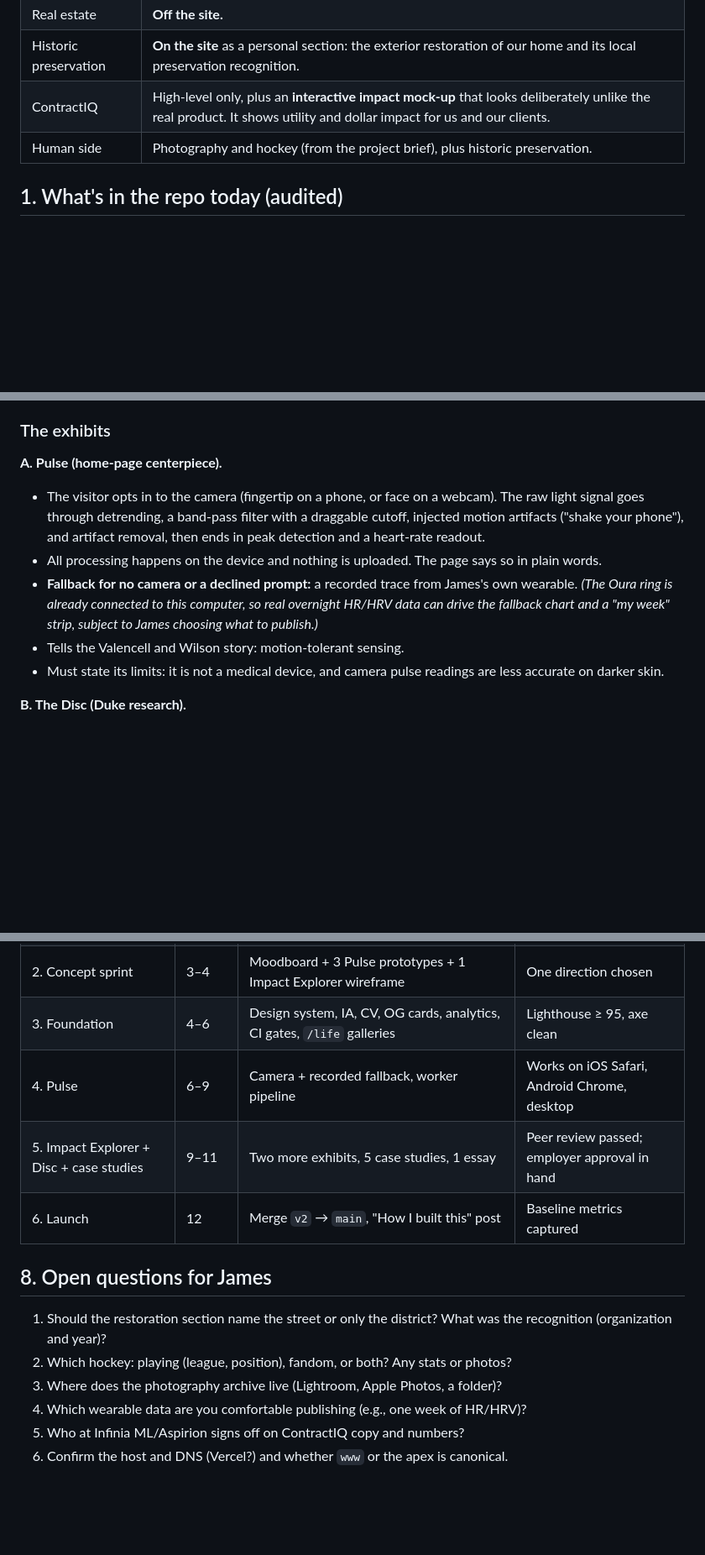
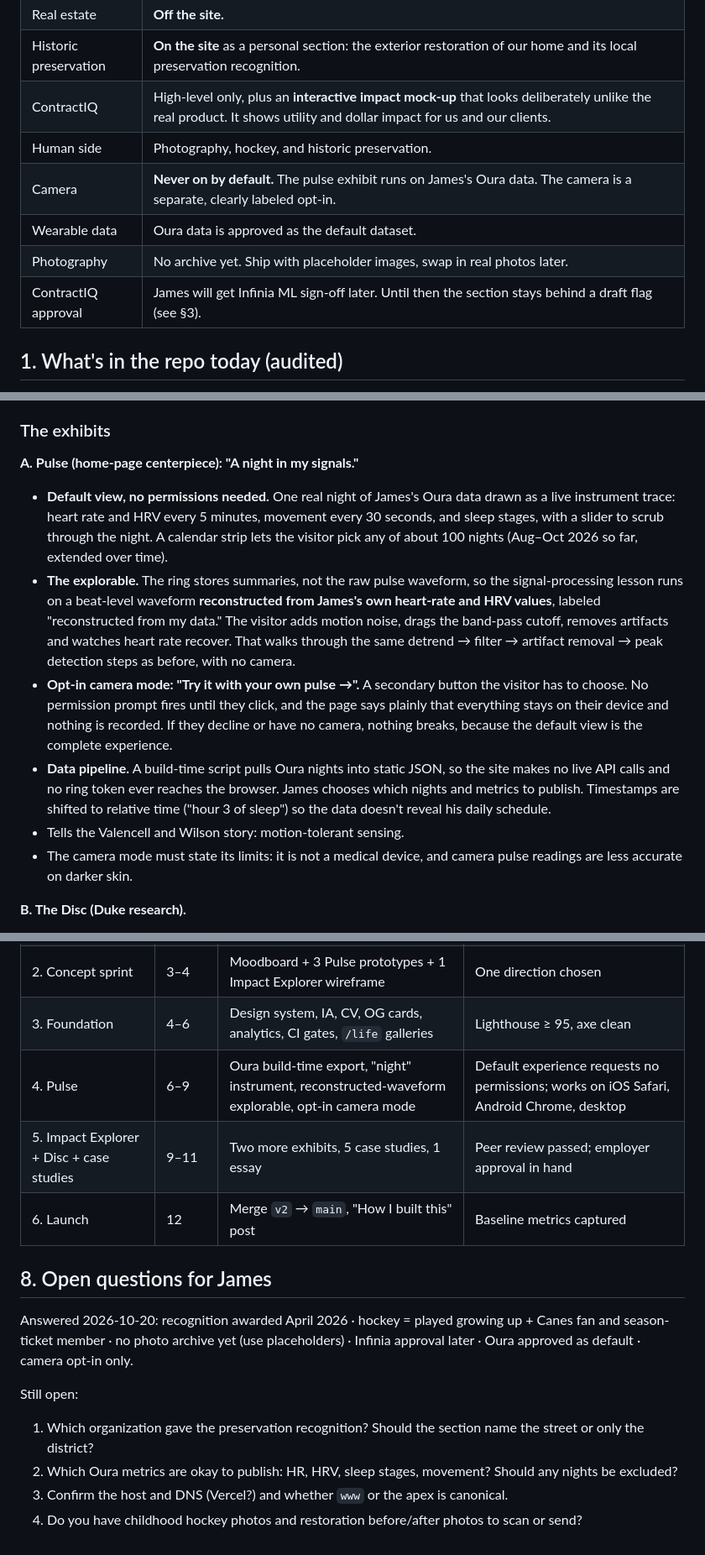
Before and after one commit to jacoppock/jacoppock.dev, a Markdown page: docs/PLAN.md, 3 parts joined by grey strips. Shown at 84% size. Drawn GitHub-style; blank space fills up the shorter version.

Commit message:
docs: plan draft 3 — Oura-first pulse exhibit, opt-in camera, hockey/photo/preservation details
Co-Authored-By: Claude Opus 5.5 <noreply@anthropic.com>
Claude-Session: https://claude.ai/code/session_01SP2ypr7QuwCyYzBWXg6bQF

```diff
--- a/docs/PLAN.md
+++ b/docs/PLAN.md
@@ -12,7 +12,11 @@
 | Real estate | **Off the site.** |
 | Historic preservation | **On the site** as a personal section: the exterior restoration of our home and its local preservation recognition. |
 | ContractIQ | High-level only, plus an **interactive impact mock-up** that looks deliberately unlike the real product. It shows utility and dollar impact for us and our clients. |
-| Human side | Photography and hockey (from the project brief), plus historic preservation. |
+| Human side | Photography, hockey, and historic preservation. |
+| Camera | **Never on by default.** The pulse exhibit runs on James's Oura data. The camera is a separate, clearly labeled opt-in. |
+| Wearable data | Oura data is approved as the default dataset. |
+| Photography | No archive yet. Ship with placeholder images, swap in real photos later. |
+| ContractIQ approval | James will get Infinia ML sign-off later. Until then the section stays behind a draft flag (see §3). |
 
 ## 1. What's in the repo today (audited)
 
@@ -34,12 +38,13 @@
 
 ### The exhibits
 
-**A. Pulse (home-page centerpiece).**
-- The visitor opts in to the camera (fingertip on a phone, or face on a webcam). The raw light signal goes through detrending, a band-pass filter with a draggable cutoff, injected motion artifacts ("shake your phone"), and artifact removal, then ends in peak detection and a heart-rate readout.
-- All processing happens on the device and nothing is uploaded. The page says so in plain words.
-- **Fallback for no camera or a declined prompt:** a recorded trace from James's own wearable. *(The Oura ring is already connected to this computer, so real overnight HR/HRV data can drive the fallback chart and a "my week" strip, subject to James choosing what to publish.)*
+**A. Pulse (home-page centerpiece): "A night in my signals."**
+- **Default view, no permissions needed.** One real night of James's Oura data drawn as a live instrument trace: heart rate and HRV every 5 minutes, movement every 30 seconds, and sleep stages, with a slider to scrub through the night. A calendar strip lets the visitor pick any of about 100 nights (Aug–Oct 2026 so far, extended over time).
+- **The explorable.** The ring stores summaries, not the raw pulse waveform, so the signal-processing lesson runs on a beat-level waveform **reconstructed from James's own heart-rate and HRV values**, labeled "reconstructed from my data." The visitor adds motion noise, drags the band-pass cutoff, removes artifacts and watches heart rate recover. That walks through the same detrend → filter → artifact removal → peak detection steps as before, with no camera.
+- **Opt-in camera mode: "Try it with your own pulse →".** A secondary button the visitor has to choose. No permission prompt fires until they click, and the page says plainly that everything stays on their device and nothing is recorded. If they decline or have no camera, nothing breaks, because the default view is the complete experience.
+- **Data pipeline.** A build-time script pulls Oura nights into static JSON, so the site makes no live API calls and no ring token ever reaches the browser. James chooses which nights and metrics to publish. Timestamps are shifted to relative time ("hour 3 of sleep") so the data doesn't reveal his daily schedule.
 - Tells the Valencell and Wilson story: motion-tolerant sensing.
-- Must state its limits: it is not a medical device, and camera pulse readings are less accurate on darker skin.
+- The camera mode must state its limits: it is not a medical device, and camera pulse readings are less accurate on darker skin.
 
 **B. The Disc (Duke research).**
 - Scrub "minutes of treadmill walking" and watch a segmented lumbar disc deform. A BMI slider reproduces the *J. Biomech* 2021 finding.
@@ -164,15 +177,16 @@
 | 1. Ugly draft | 2–3 | Plain-HTML Astro site with all copy | Passes the 5-second test |
 | 2. Concept sprint | 3–4 | Moodboard + 3 Pulse prototypes + 1 Impact Explorer wireframe | One direction chosen |
 | 3. Foundation | 4–6 | Design system, IA, CV, OG cards, analytics, CI gates, `/life` galleries | Lighthouse ≥ 95, axe clean |
-| 4. Pulse | 6–9 | Camera + recorded fallback, worker pipeline | Works on iOS Safari, Android Chrome, desktop |
+| 4. Pulse | 6–9 | Oura build-time export, "night" instrument, reconstructed-waveform explorable, opt-in camera mode | Default experience requests no permissions; works on iOS Safari, Android Chrome, desktop |
 | 5. Impact Explorer + Disc + case studies | 9–11 | Two more exhibits, 5 case studies, 1 essay | Peer review passed; employer approval in hand |
 | 6. Launch | 12 | Merge `v2` → `main`, "How I built this" post | Baseline metrics captured |
 
 ## 8. Open questions for James
 
-1. Should the restoration section name the street or only the district? What was the recognition (organization and year)?
-2. Which hockey: playing (league, position), fandom, or both? Any stats or photos?
-3. Where does the photography archive live (Lightroom, Apple Photos, a folder)?
-4. Which wearable data are you comfortable publishing (e.g., one week of HR/HRV)?
-5. Who at Infinia ML/Aspirion signs off on ContractIQ copy and numbers?
-6. Confirm the host and DNS (Vercel?) and whether `www` or the apex is canonical.
+Answered 2026-10-20: recognition awarded April 2026 · hockey = played growing up + Canes fan and season-ticket member · no photo archive yet (use placeholders) · Infinia approval later · Oura approved as default · camera opt-in only.
+
+Still open:
+1. Which organization gave the preservation recognition? Should the section name the street or only the district?
+2. Which Oura metrics are okay to publish: HR, HRV, sleep stages, movement? Should any nights be excluded?
+3. Confirm the host and DNS (Vercel?) and whether `www` or the apex is canonical.
+4. Do you have childhood hockey photos and restoration before/after photos to scan or send?
```
Also changed, not shown: other parts of docs/PLAN.md (+12 -4 lines).
